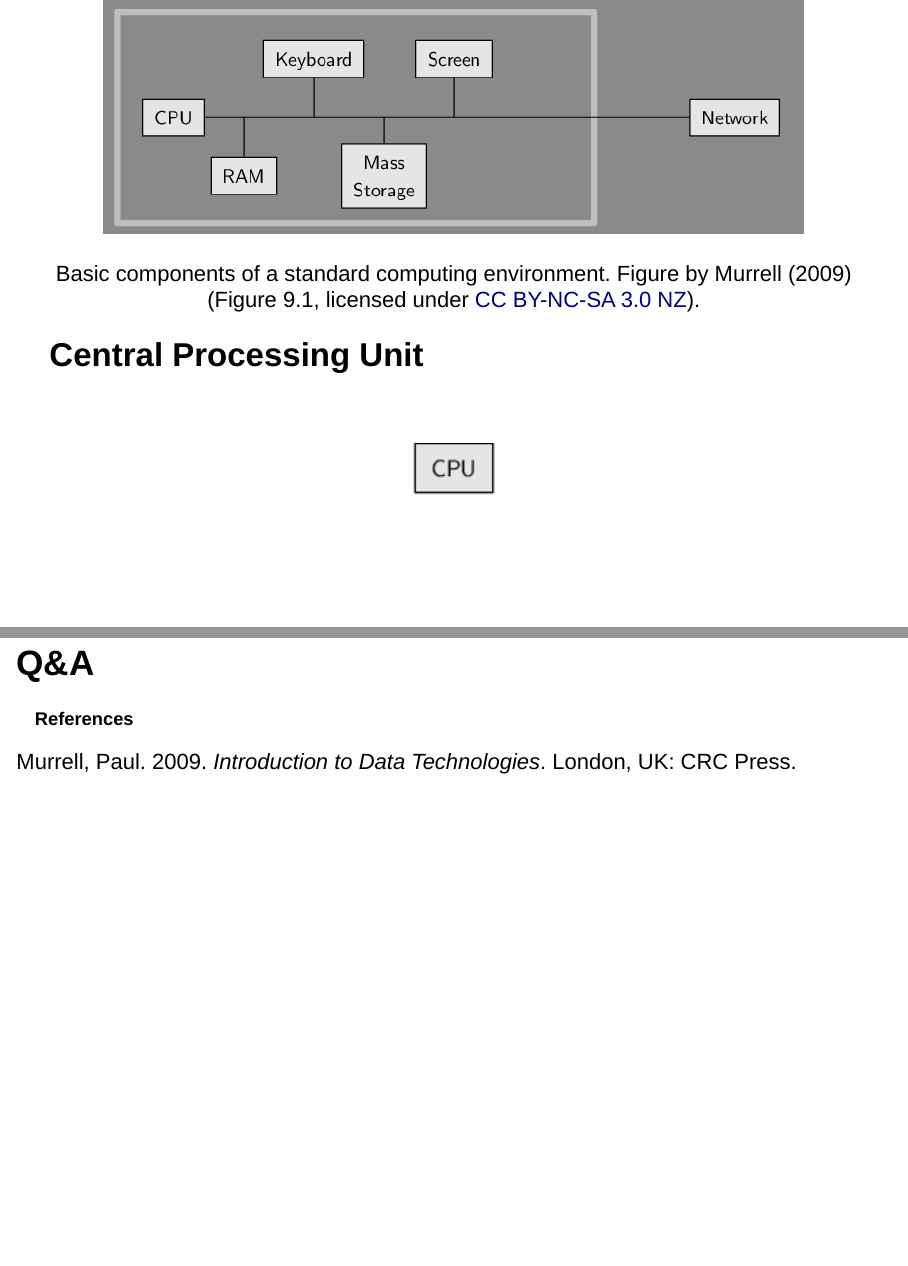
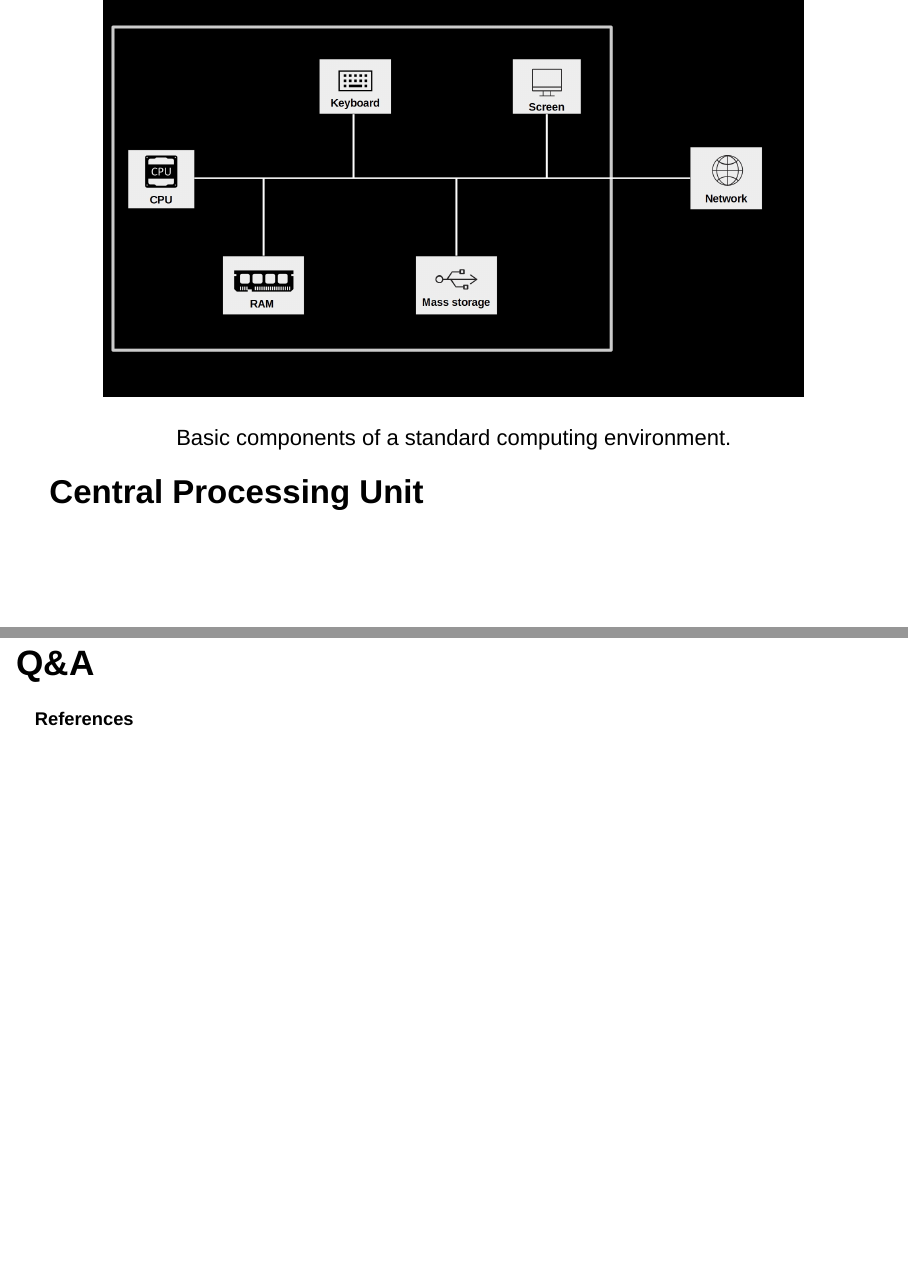
Before and after one commit to umatter/datahandling, an R Markdown document (materials/slides/02_data.Rmd): pages 40 and 45 of 45, joined at a grey line. Rendered offline with R 4.5, knitr and Pandoc, with nearby package versions; drawn as Slidy slides in place of the format the file asks for.

Commit message:
Update illustrations in notes

````diff
--- a/materials/slides/02_data.Rmd
+++ b/materials/slides/02_data.Rmd
@@ -544,8 +544,8 @@ include_graphics("../img/cpu_blackbox.png")
 
 &nbsp;
 
-```{r components, echo=FALSE, out.width = "80%", fig.align='center', fig.cap= "Basic components of a standard computing environment. Figure by @murrell_2009 (Figure 9.1, licensed under [CC BY-NC-SA 3.0 NZ](https://creativecommons.org/licenses/by-nc-sa/3.0/nz/)).", purl=FALSE}
-include_graphics("../img/script-hardware.png")
+```{r components, echo=FALSE, out.width = "80%", fig.align='center', fig.cap= "Basic components of a standard computing environment.", purl=FALSE}
+include_graphics("../img/script-hardware.jpg")
 ```
 
 ## Central Processing Unit
````
Also changed, not shown: materials/notes/02_data.Rmd (+0 -3 lines).
